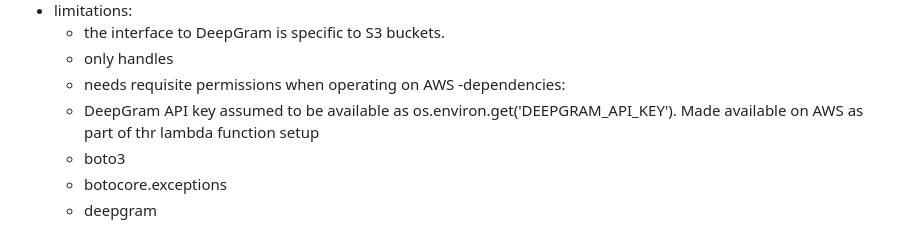
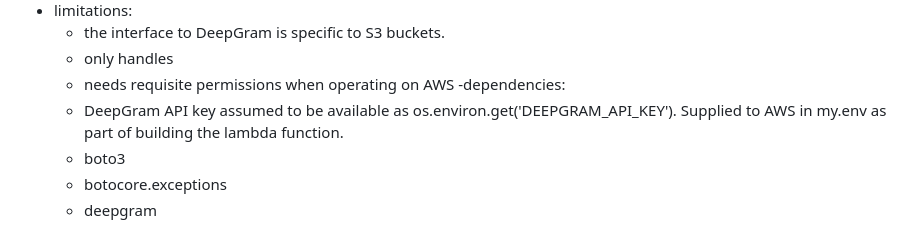
Before and after one commit to tevslin/goldendomevt, a Markdown page: README.md, the part around the change. Rendered like a GitHub page.

```diff
--- a/README.md
+++ b/README.md
@@ -64,7 +64,7 @@ The factory currently runs partly on a Google debian instance and partly on AWS.
   - only handles
   - needs requisite permissions when operating on AWS
 -dependencies:
-  - DeepGram API key assumed to be available as os.environ.get('DEEPGRAM_API_KEY'). Made available on AWS as part of thr lambda function setup
+  - DeepGram API key assumed to be available as os.environ.get('DEEPGRAM_API_KEY'). Supplied to AWS in my.env as part of building the lambda function.
   - boto3
   - botocore.exceptions
   - deepgram
```
